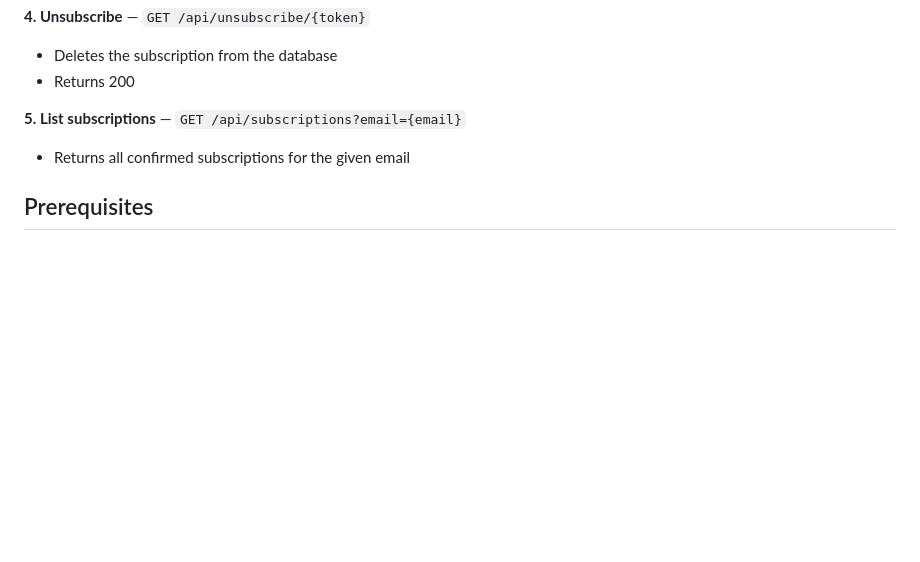
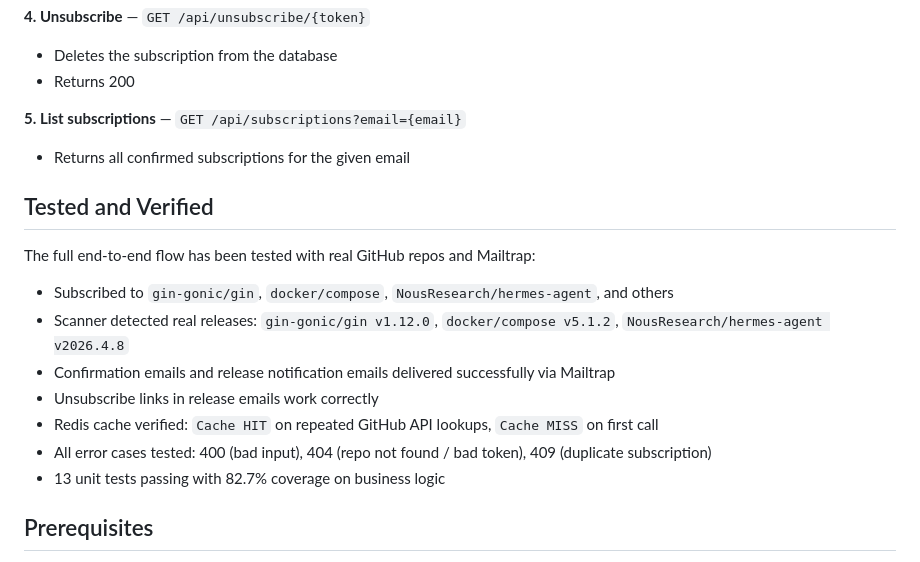
Before and after one commit to GenesisEducationKyiv/software-engineering-school-6-0-Yurii-Levchenko, a Markdown page: README.md, the part around the change. Drawn GitHub-style; blank space fills up the shorter version.

Commit message:
docs: add verified testing results with real repos and releases

```diff
--- a/README.md
+++ b/README.md
@@ -154,6 +154,18 @@ Scanner goroutine wakes up
 **5. List subscriptions** — `GET /api/subscriptions?email={email}`
 - Returns all confirmed subscriptions for the given email
 
+## Tested and Verified
+
+The full end-to-end flow has been tested with real GitHub repos and Mailtrap:
+
+- Subscribed to `gin-gonic/gin`, `docker/compose`, `NousResearch/hermes-agent`, and others
+- Scanner detected real releases: `gin-gonic/gin v1.12.0`, `docker/compose v5.1.2`, `NousResearch/hermes-agent v2026.4.8`
+- Confirmation emails and release notification emails delivered successfully via Mailtrap
+- Unsubscribe links in release emails work correctly
+- Redis cache verified: `Cache HIT` on repeated GitHub API lookups, `Cache MISS` on first call
+- All error cases tested: 400 (bad input), 404 (repo not found / bad token), 409 (duplicate subscription)
+- 13 unit tests passing with 82.7% coverage on business logic
+
 ## Prerequisites
 
 - **Docker Desktop** (includes docker-compose)
```
